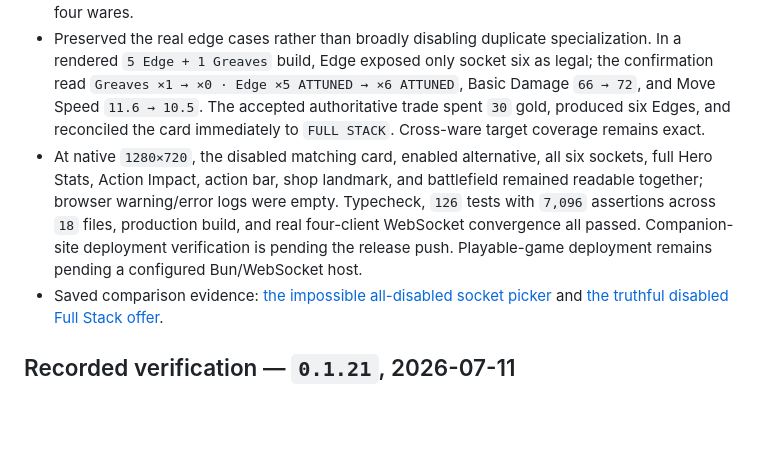
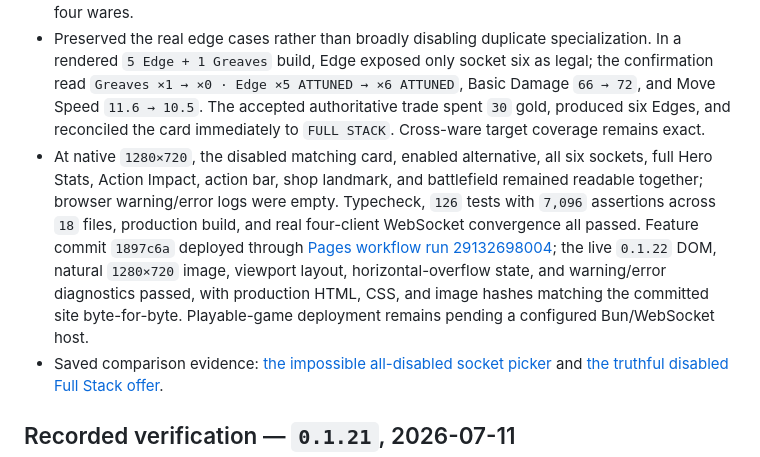
Before and after one commit to FabienGreard/x-hero-siege, a Markdown page: docs/PLAYTEST.md, the part around the change. GitHub-like rendering; blank space fills up the shorter version.

Commit message:
docs(release): record Every Trade Must Change deployment

```diff
--- a/docs/PLAYTEST.md
+++ b/docs/PLAYTEST.md
@@ -103,7 +103,7 @@ After verifying the slice, record the result and begin the next cycle from the n
 - A protected rendered six-Edge build exposed the next concrete defect: the matching Forge card remained enabled as `REPLACE ITEM`, accepted selection, then presented six disabled sockets and no possible trade. The player had entered a destructive-flow confirmation path that could never produce a changed build.
 - Replacement eligibility now comes from the canonical equipment projection. In the corrected six-Edge render, Tempered Edge was natively disabled as `FULL STACK`, Fleetstep Greaves remained enabled as `REPLACE ITEM`, and pressing `1` produced the exact no-change announcement without changing gold or equipment or sending a purchase. The same six-copy truth was rendered for Runebound Focus at the Reliquary, while focused coverage proves all four wares.
 - Preserved the real edge cases rather than broadly disabling duplicate specialization. In a rendered `5 Edge + 1 Greaves` build, Edge exposed only socket six as legal; the confirmation read `Greaves ×1 → ×0 · Edge ×5 ATTUNED → ×6 ATTUNED`, Basic Damage `66 → 72`, and Move Speed `11.6 → 10.5`. The accepted authoritative trade spent `30` gold, produced six Edges, and reconciled the card immediately to `FULL STACK`. Cross-ware target coverage remains exact.
-- At native `1280×720`, the disabled matching card, enabled alternative, all six sockets, full Hero Stats, Action Impact, action bar, shop landmark, and battlefield remained readable together; browser warning/error logs were empty. Typecheck, `126` tests with `7,096` assertions across `18` files, production build, and real four-client WebSocket convergence all passed. Companion-site deployment verification is pending the release push. Playable-game deployment remains pending a configured Bun/WebSocket host.
+- At native `1280×720`, the disabled matching card, enabled alternative, all six sockets, full Hero Stats, Action Impact, action bar, shop landmark, and battlefield remained readable together; browser warning/error logs were empty. Typecheck, `126` tests with `7,096` assertions across `18` files, production build, and real four-client WebSocket convergence all passed. Feature commit `1897c6a` deployed through [Pages workflow run 29132698004](https://github.com/FabienGreard/x-hero-siege/actions/runs/29132698004); the live `0.1.22` DOM, natural `1280×720` image, viewport layout, horizontal-overflow state, and warning/error diagnostics passed, with production HTML, CSS, and image hashes matching the committed site byte-for-byte. Playable-game deployment remains pending a configured Bun/WebSocket host.
 - Saved comparison evidence: [the impossible all-disabled socket picker](playtest/every-trade-must-change-before.jpg) and [the truthful disabled Full Stack offer](playtest/every-trade-must-change-after.jpg).
 
 ## Recorded verification — `0.1.21`, 2026-07-11
```
Also changed, not shown: docs/ROADMAP.md (+1 -1 lines).
